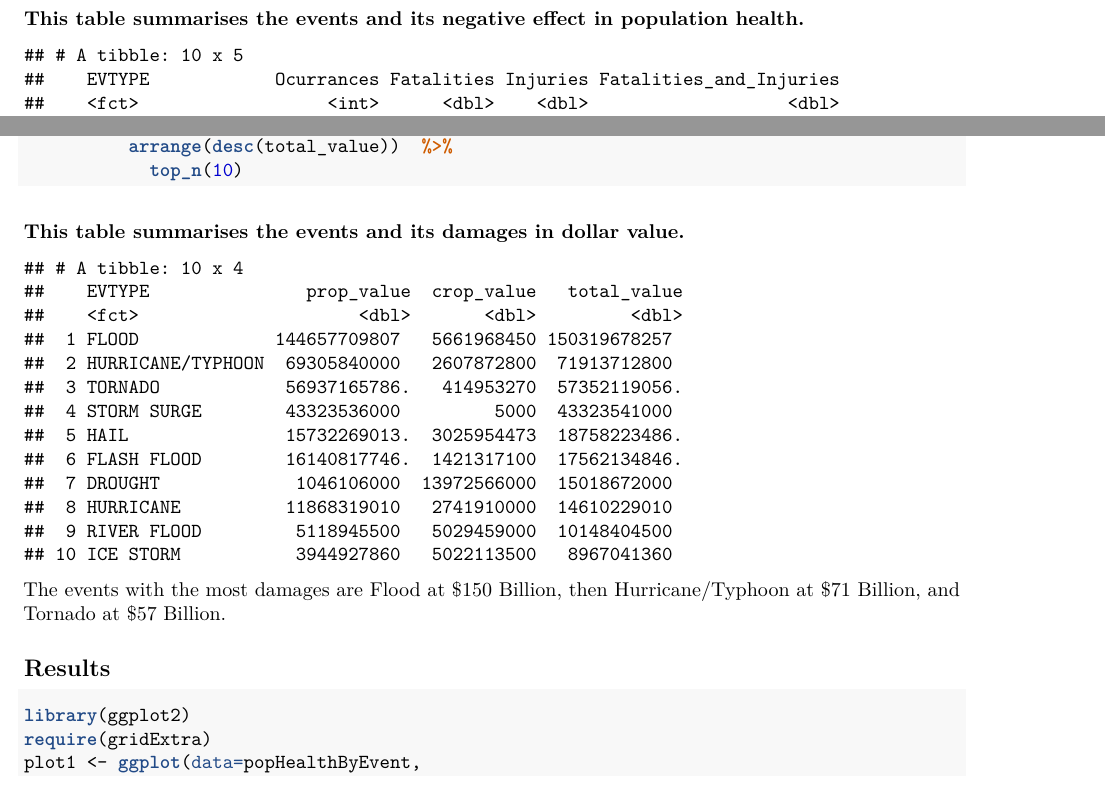
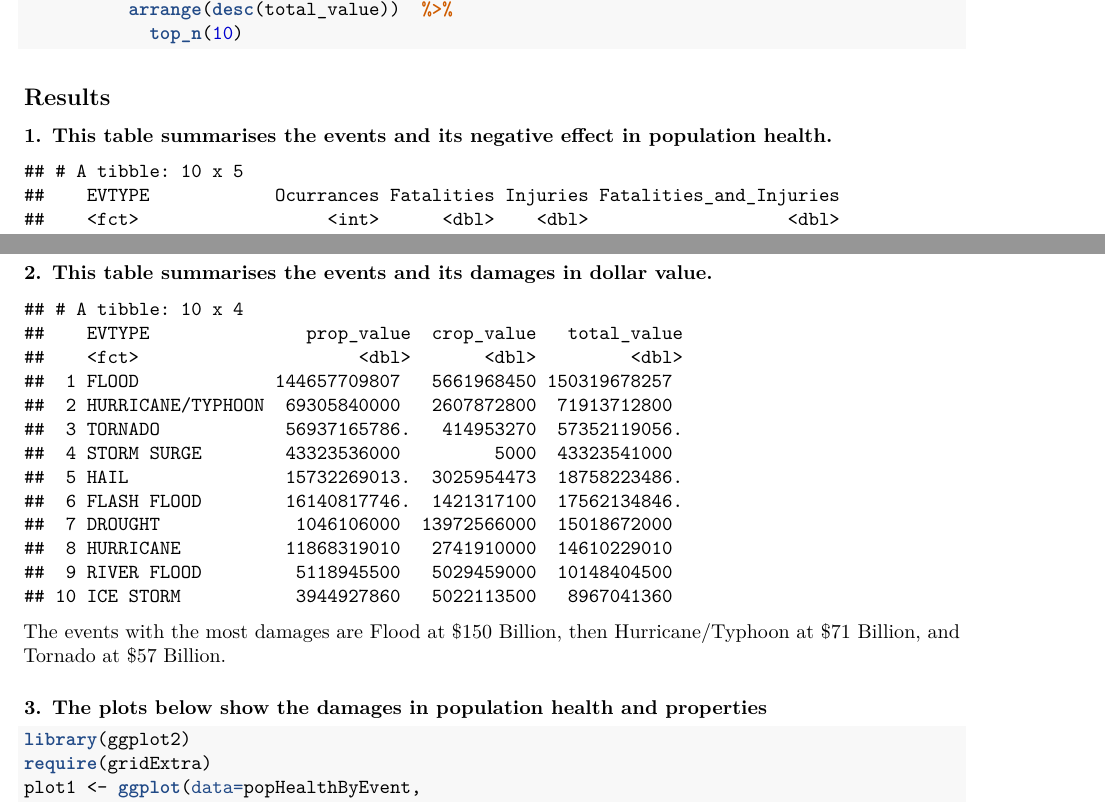
Before and after one commit to clarianv/reproducible_research_project, a LaTeX document (Repro.tex): two parts of pages 1 and 3 of 4 before the commit and two parts of pages 2 and 3 of 4 after it, joined at a grey line, cut so that both start at the same text. Compiled offline with pdfLaTeX.

Commit message:
reorganise

```diff
--- a/Repro.tex
+++ b/Repro.tex
@@ -282,4 +257,24 @@ the narrative part of the entry.
 \end{Highlighting}
 \end{Shaded}
 
-\paragraph{This table summarises the events and its damages in dollar
+\subsection{Results}\label{results}
+
+\paragraph{1. This table summarises the events and its negative effect
+in population
+health.}\label{this-table-summarises-the-events-and-its-negative-effect-in-population-health.}
+
+\begin{verbatim}
+## # A tibble: 10 x 5
+##    EVTYPE            Ocurrances Fatalities Injuries Fatalities_and_Injuries
+##    <fct>                  <int>      <dbl>    <dbl>                   <dbl>
+##  1 TORNADO                60652       5633    91346                   96979
+##  2 EXCESSIVE HEAT          1678       1903     6525                    8428
+##  3 TSTM WIND             219940        504     6957                    7461
+##  4 FLOOD                  25326        470     6789                    7259
+##  5 LIGHTNING              15754        816     5230                    6046
+##  6 HEAT                     767        937     2100                    3037
+##  7 FLASH FLOOD            54277        978     1777                    2755
+##  8 ICE STORM               2006         89     1975                    2064
+##  9 THUNDERSTORM WIND      82563        133     1488                    1621
+## 10 WINTER STORM           11433        206     1321                    1527
+\end{verbatim}
@@ -286,3 +287,4 @@ the narrative part of the entry.
+\paragraph{2. This table summarises the events and its damages in dollar
 value.}\label{this-table-summarises-the-events-and-its-damages-in-dollar-value.}
 
 \begin{verbatim}
@@ -304,7 +306,8 @@ value.}\label{this-table-summarises-the-events-and-its-damages-in-dollar-value.}
 The events with the most damages are Flood at \$150 Billion, then
 Hurricane/Typhoon at \$71 Billion, and Tornado at \$57 Billion.
 
-\subsection{Results}\label{results}
+\paragraph{3. The plots below show the damages in population health and
+properties}\label{the-plots-below-show-the-damages-in-population-health-and-properties}
 
 \begin{Shaded}
 \begin{Highlighting}[]
```
Also changed, not shown: Repro.tex (31 more changed lines), 2 other files.
